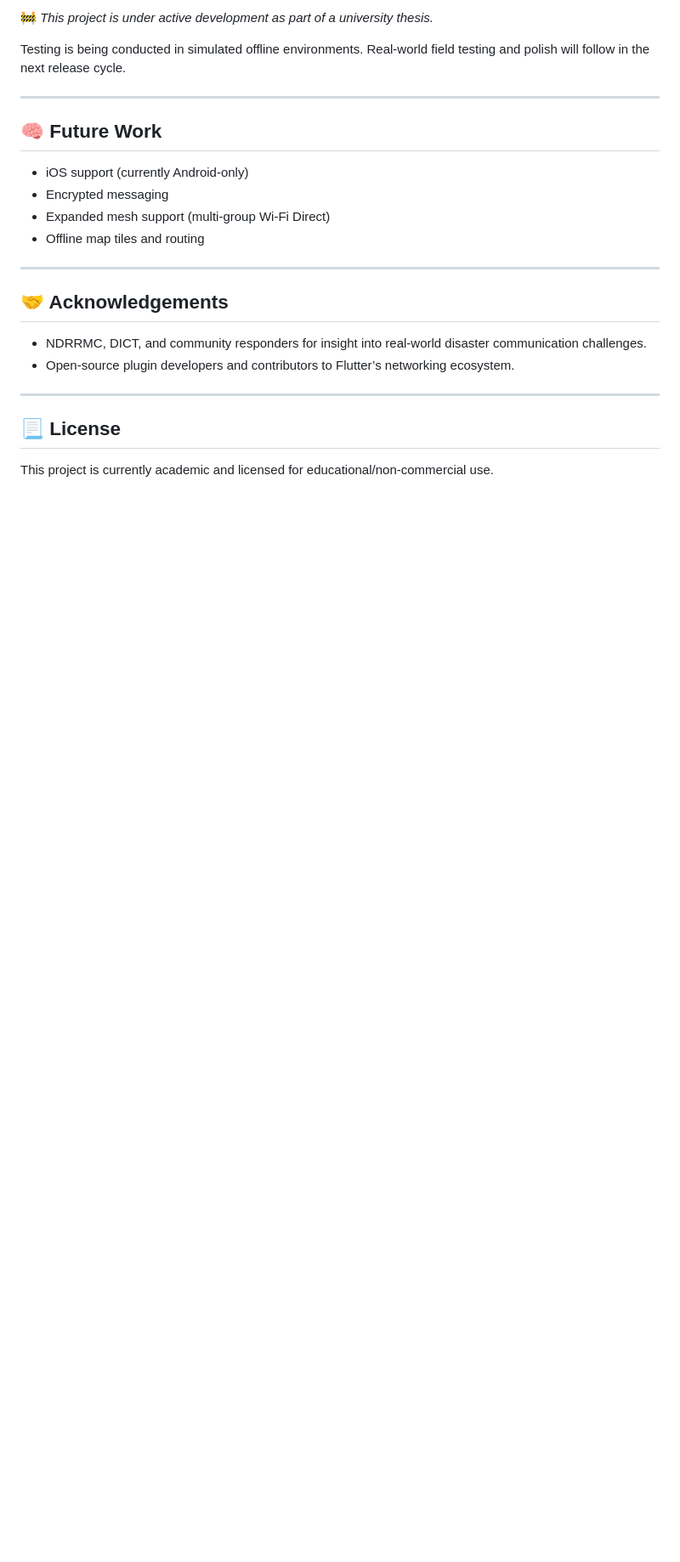
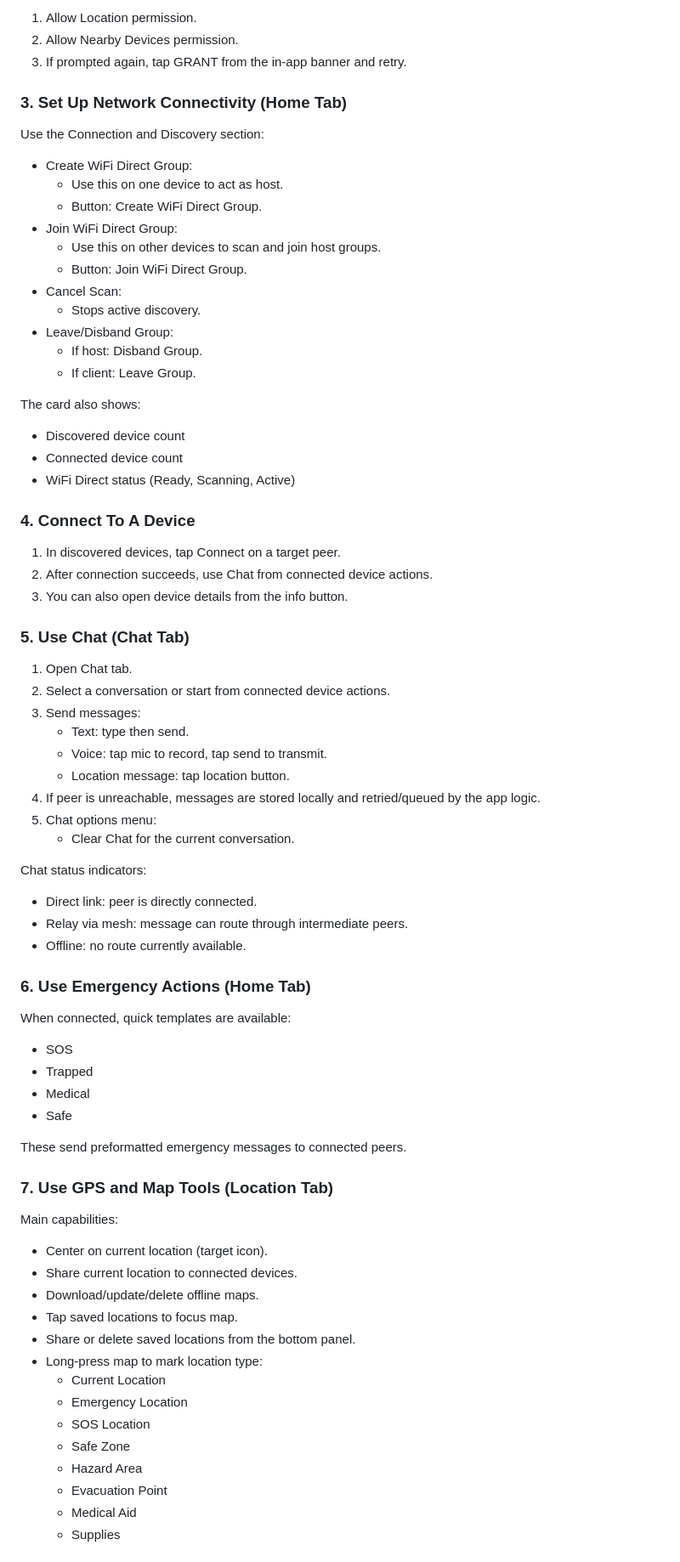
Before and after one commit to jkgulay/resqlink, a Markdown page: README.md, the part around one of its changes. Shown at 85% size. Drawn GitHub-style; blank space fills up the shorter version.

Commit message:
feat: Revise README for clarity and detail, enhancing user guidance and feature descriptions
Co-authored-by: Copilot <copilot@github.com>

```diff
--- a/README.md
+++ b/README.md
@@ -88,26 +47,81 @@ lib/
 
-🚧 _This project is under active development as part of a university thesis._
+1. Allow Location permission.
+2. Allow Nearby Devices permission.
+3. If prompted again, tap GRANT from the in-app banner and retry.
 
-Testing is being conducted in simulated offline environments. Real-world field testing and polish will follow in the next release cycle.
+### 3. Set Up Network Connectivity (Home Tab)
 
----
+Use the Connection and Discovery section:
 
-## 🧠 Future Work
+- Create WiFi Direct Group:
+  - Use this on one device to act as host.
+  - Button: Create WiFi Direct Group.
+- Join WiFi Direct Group:
+  - Use this on other devices to scan and join host groups.
+  - Button: Join WiFi Direct Group.
+- Cancel Scan:
+  - Stops active discovery.
+- Leave/Disband Group:
+  - If host: Disband Group.
+  - If client: Leave Group.
 
-- iOS support (currently Android-only)
-- Encrypted messaging
-- Expanded mesh support (multi-group Wi-Fi Direct)
-- Offline map tiles and routing
+The card also shows:
 
----
+- Discovered device count
+- Connected device count
+- WiFi Direct status (Ready, Scanning, Active)
 
-## 🤝 Acknowledgements
+### 4. Connect To A Device
 
-- NDRRMC, DICT, and community responders for insight into real-world disaster communication challenges.
-- Open-source plugin developers and contributors to Flutter’s networking ecosystem.
+1. In discovered devices, tap Connect on a target peer.
+2. After connection succeeds, use Chat from connected device actions.
+3. You can also open device details from the info button.
 
----
+### 5. Use Chat (Chat Tab)
 
-## 📃 License
+1. Open Chat tab.
+2. Select a conversation or start from connected device actions.
+3. Send messages:
+   - Text: type then send.
+   - Voice: tap mic to record, tap send to transmit.
+   - Location message: tap location button.
+4. If peer is unreachable, messages are stored locally and retried/queued by the app logic.
+5. Chat options menu:
+   - Clear Chat for the current conversation.
 
-This project is currently academic and licensed for educational/non-commercial use.
+Chat status indicators:
+
+- Direct link: peer is directly connected.
+- Relay via mesh: message can route through intermediate peers.
+- Offline: no route currently available.
+
+### 6. Use Emergency Actions (Home Tab)
+
+When connected, quick templates are available:
+
+- SOS
+- Trapped
+- Medical
+- Safe
+
+These send preformatted emergency messages to connected peers.
+
+### 7. Use GPS and Map Tools (Location Tab)
+
+Main capabilities:
+
+- Center on current location (target icon).
+- Share current location to connected devices.
+- Download/update/delete offline maps.
+- Tap saved locations to focus map.
+- Share or delete saved locations from the bottom panel.
+- Long-press map to mark location type:
+  - Current Location
+  - Emergency Location
+  - SOS Location
+  - Safe Zone
+  - Hazard Area
+  - Evacuation Point
+  - Medical Aid
+  - Supplies
+
```
Also changed, not shown: other parts of README.md (+109 -71 lines).
